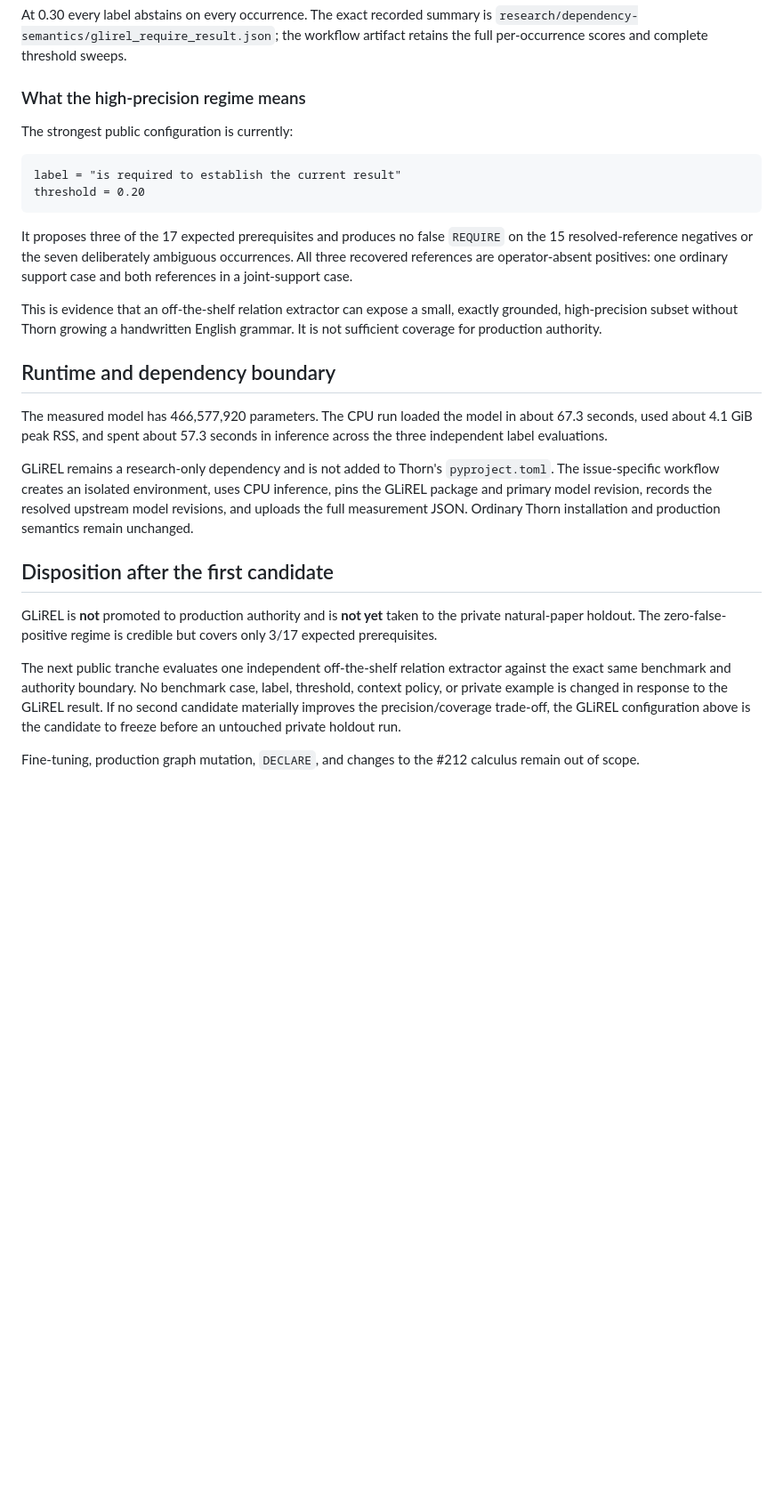
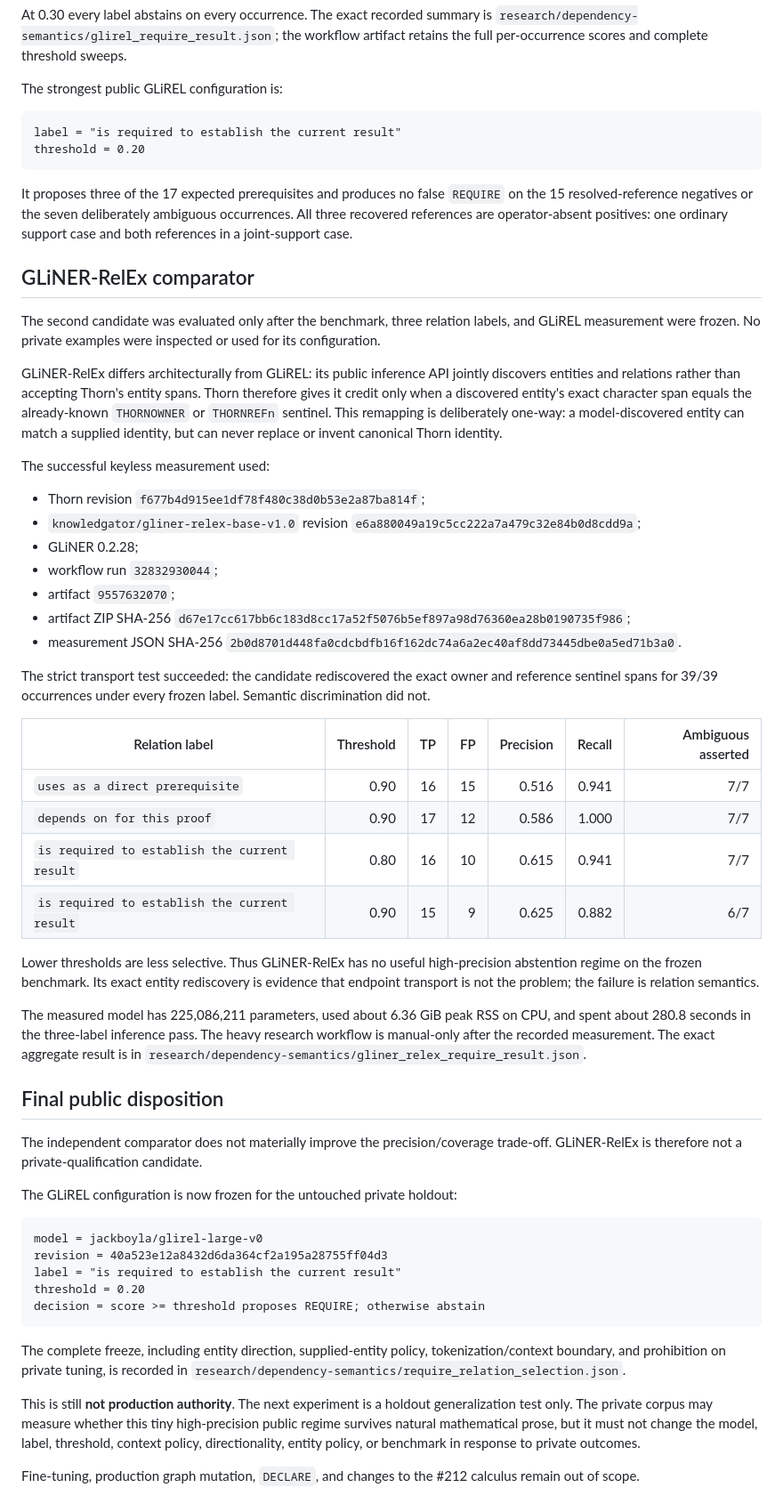
Before and after one commit to grantaj/thorn, a Markdown page: docs/require-relation-extraction-evaluation.md, the part around one of its changes. Shown at 89% size. Rendered like a GitHub page; blank space fills up the shorter version.

Commit message:
Record second REQUIRE extractor disposition

````diff
--- a/docs/require-relation-extraction-evaluation.md
+++ b/docs/require-relation-extraction-evaluation.md
@@ -126,9 +126,7 @@ At 0.30 every label abstains on every occurrence. The exact recorded summary is
 `research/dependency-semantics/glirel_require_result.json`; the workflow
 artifact retains the full per-occurrence scores and complete threshold sweeps.
 
-### What the high-precision regime means
-
-The strongest public configuration is currently:
+The strongest public GLiREL configuration is:
 
 ```text
 label = "is required to establish the current result"
@@ -141,34 +139,78 @@ ambiguous occurrences. All three recovered references are operator-absent
 positives: one ordinary support case and both references in a joint-support
 case.
 
-This is evidence that an off-the-shelf relation extractor can expose a small,
-exactly grounded, high-precision subset without Thorn growing a handwritten
-English grammar. It is not sufficient coverage for production authority.
+## GLiNER-RelEx comparator
 
-## Runtime and dependency boundary
+The second candidate was evaluated only after the benchmark, three relation
+labels, and GLiREL measurement were frozen. No private examples were inspected
+or used for its configuration.
 
-The measured model has 466,577,920 parameters. The CPU run loaded the model in
-about 67.3 seconds, used about 4.1 GiB peak RSS, and spent about 57.3 seconds in
-inference across the three independent label evaluations.
+GLiNER-RelEx differs architecturally from GLiREL: its public inference API
+jointly discovers entities and relations rather than accepting Thorn's entity
+spans. Thorn therefore gives it credit only when a discovered entity's exact
+character span equals the already-known `THORNOWNER` or `THORNREFn` sentinel.
+This remapping is deliberately one-way: a model-discovered entity can match a
+supplied identity, but can never replace or invent canonical Thorn identity.
 
-GLiREL remains a research-only dependency and is not added to Thorn's
-`pyproject.toml`. The issue-specific workflow creates an isolated environment,
-uses CPU inference, pins the GLiREL package and primary model revision, records
-the resolved upstream model revisions, and uploads the full measurement JSON.
-Ordinary Thorn installation and production semantics remain unchanged.
+The successful keyless measurement used:
 
-## Disposition after the first candidate
+- Thorn revision `f677b4d915ee1df78f480c38d0b53e2a87ba814f`;
+- `knowledgator/gliner-relex-base-v1.0` revision
+  `e6a880049a19c5cc222a7a479c32e84b0d8cdd9a`;
+- GLiNER 0.2.28;
+- workflow run `32832930044`;
+- artifact `9557632070`;
+- artifact ZIP SHA-256
+  `d67e17cc617bb6c183d8cc17a52f5076b5ef897a98d76360ea28b0190735f986`;
+- measurement JSON SHA-256
+  `2b0d8701d448fa0cdcbdfb16f162dc74a6a2ec40af8dd73445dbe0a5ed71b3a0`.
 
-GLiREL is **not** promoted to production authority and is **not yet** taken to
-the private natural-paper holdout. The zero-false-positive regime is credible
-but covers only 3/17 expected prerequisites.
+The strict transport test succeeded: the candidate rediscovered the exact owner
+and reference sentinel spans for 39/39 occurrences under every frozen label.
+Semantic discrimination did not.
 
-The next public tranche evaluates one independent off-the-shelf relation
-extractor against the exact same benchmark and authority boundary. No benchmark
-case, label, threshold, context policy, or private example is changed in
-response to the GLiREL result. If no second candidate materially improves the
-precision/coverage trade-off, the GLiREL configuration above is the candidate
-to freeze before an untouched private holdout run.
+| Relation label | Threshold | TP | FP | Precision | Recall | Ambiguous asserted |
+| --- | ---: | ---: | ---: | ---: | ---: | ---: |
+| `uses as a direct prerequisite` | 0.90 | 16 | 15 | 0.516 | 0.941 | 7/7 |
+| `depends on for this proof` | 0.90 | 17 | 12 | 0.586 | 1.000 | 7/7 |
+| `is required to establish the current result` | 0.80 | 16 | 10 | 0.615 | 0.941 | 7/7 |
+| `is required to establish the current result` | 0.90 | 15 | 9 | 0.625 | 0.882 | 6/7 |
+
+Lower thresholds are less selective. Thus GLiNER-RelEx has no useful
+high-precision abstention regime on the frozen benchmark. Its exact entity
+rediscovery is evidence that endpoint transport is not the problem; the failure
+is relation semantics.
+
+The measured model has 225,086,211 parameters, used about 6.36 GiB peak RSS on
+CPU, and spent about 280.8 seconds in the three-label inference pass. The heavy
+research workflow is manual-only after the recorded measurement. The exact
+aggregate result is in
+`research/dependency-semantics/gliner_relex_require_result.json`.
+
+## Final public disposition
+
+The independent comparator does not materially improve the precision/coverage
+trade-off. GLiNER-RelEx is therefore not a private-qualification candidate.
+
+The GLiREL configuration is now frozen for the untouched private holdout:
+
+```text
+model = jackboyla/glirel-large-v0
+revision = 40a523e12a8432d6da364cf2a195a28755ff04d3
+label = "is required to establish the current result"
+threshold = 0.20
+decision = score >= threshold proposes REQUIRE; otherwise abstain
+```
+
+The complete freeze, including entity direction, supplied-entity policy,
+tokenization/context boundary, and prohibition on private tuning, is recorded
+in `research/dependency-semantics/require_relation_selection.json`.
+
+This is still **not production authority**. The next experiment is a holdout
+generalization test only. The private corpus may measure whether this tiny
+high-precision public regime survives natural mathematical prose, but it must
+not change the model, label, threshold, context policy, directionality, entity
+policy, or benchmark in response to private outcomes.
 
 Fine-tuning, production graph mutation, `DECLARE`, and changes to the #212
 calculus remain out of scope.
````
Also changed, not shown: other parts of docs/require-relation-extraction-evaluation.md (+1 -1 lines).
